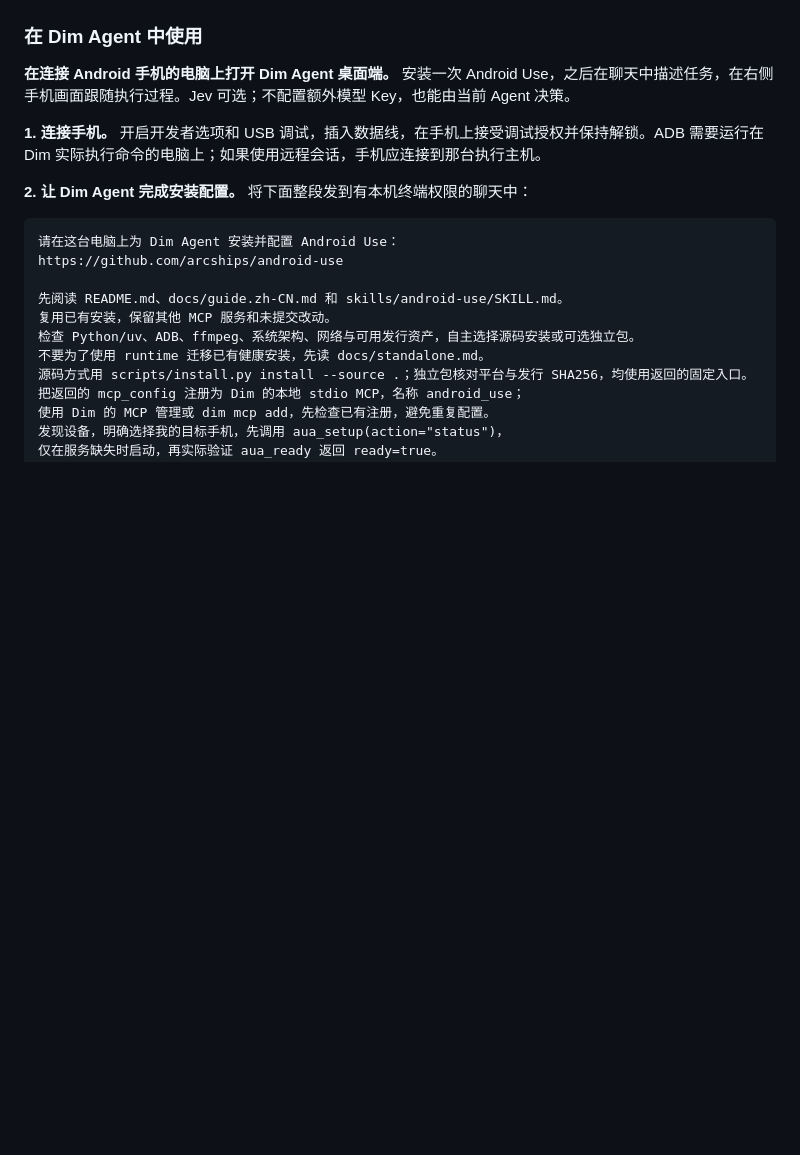
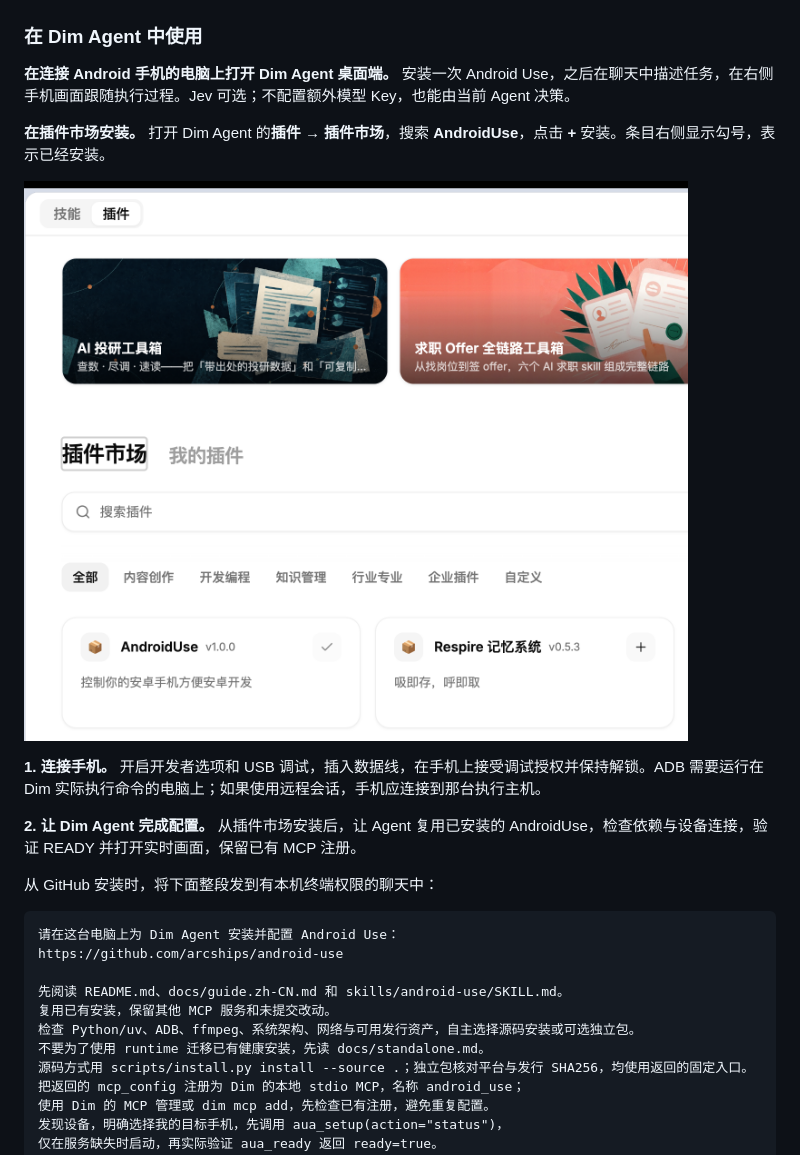
Before and after one commit to arcships/android-use, a Markdown page: README.zh-CN.md, the part around the change. GitHub-like rendering; pictures changed too: docs/images/dim-plugin-marketplace.png (added); blank space fills up the shorter version.

````diff
--- a/README.zh-CN.md
+++ b/README.zh-CN.md
@@ -48,9 +48,15 @@ v0.7.0 分别提供源码插件、轻量 Dim 插件和原生运行包，按用
 
 **在连接 Android 手机的电脑上打开 Dim Agent 桌面端。** 安装一次 Android Use，之后在聊天中描述任务，在右侧手机画面跟随执行过程。Jev 可选；不配置额外模型 Key，也能由当前 Agent 决策。
 
+**在插件市场安装。** 打开 Dim Agent 的**插件 → 插件市场**，搜索 **AndroidUse**，点击 **+** 安装。条目右侧显示勾号，表示已经安装。
+
+![Dim Agent 插件市场中的 AndroidUse 安装入口](docs/images/dim-plugin-marketplace.png)
+
 **1. 连接手机。** 开启开发者选项和 USB 调试，插入数据线，在手机上接受调试授权并保持解锁。ADB 需要运行在 Dim 实际执行命令的电脑上；如果使用远程会话，手机应连接到那台执行主机。
 
-**2. 让 Dim Agent 完成安装配置。** 将下面整段发到有本机终端权限的聊天中：
+**2. 让 Dim Agent 完成配置。** 从插件市场安装后，让 Agent 复用已安装的 AndroidUse，检查依赖与设备连接，验证 READY 并打开实时画面，保留已有 MCP 注册。
+
+从 GitHub 安装时，将下面整段发到有本机终端权限的聊天中：
 
 ```text
 请在这台电脑上为 Dim Agent 安装并配置 Android Use：
````
Also changed, not shown: README.md (+7 -1 lines).
